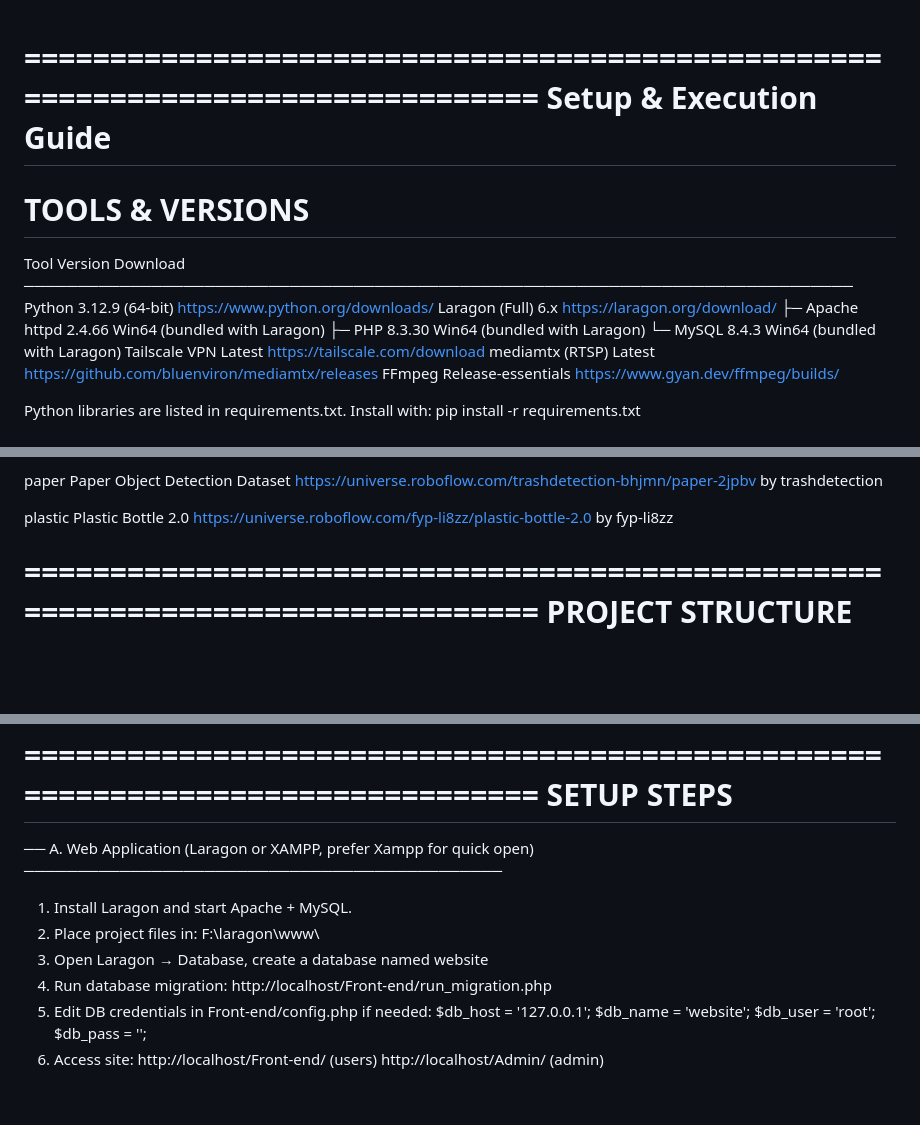
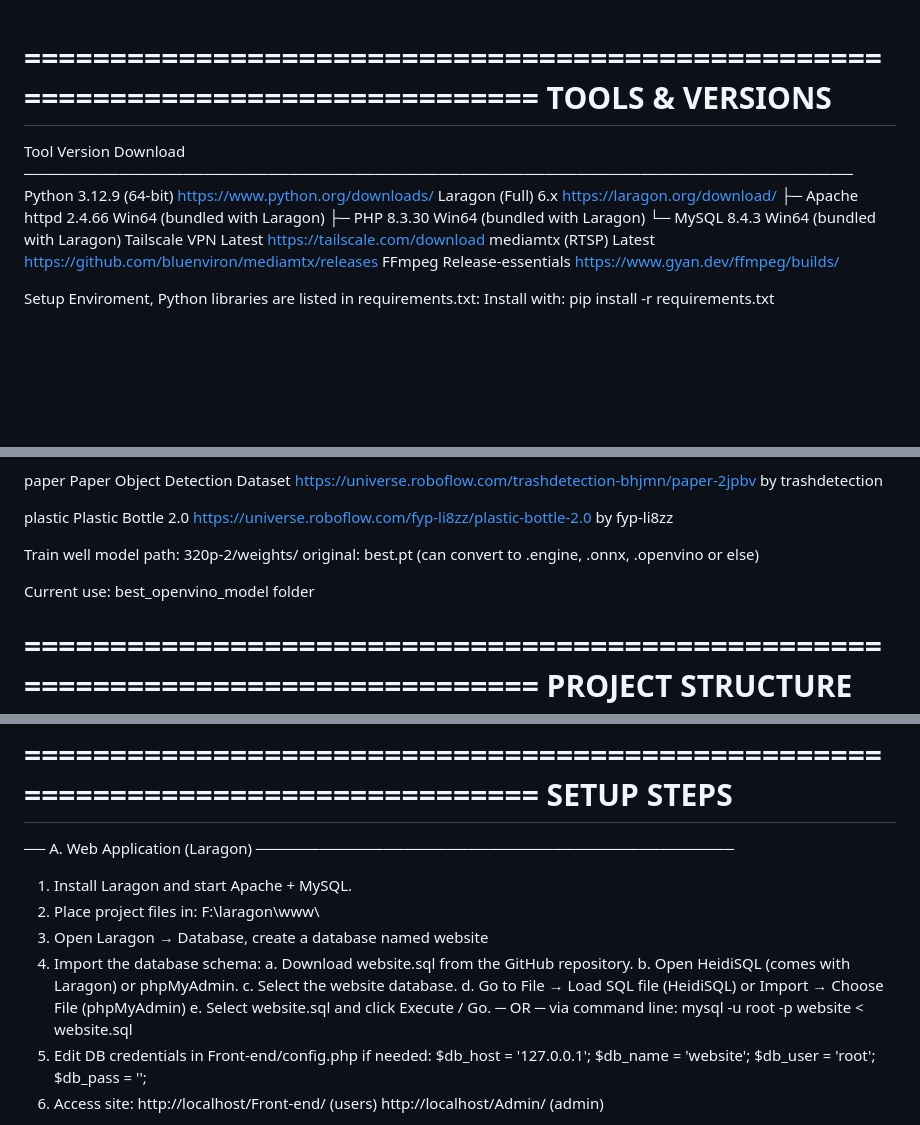
Before and after one commit to TeeChinYean/Degree_Final_Year_Project, a Markdown page: README.md, 3 parts joined by grey strips. Drawn GitHub-style; blank space fills up the shorter version.

Commit message:
Revise README for setup instructions and clarity
Updated setup and execution guide, clarified setup environment instructions, and modified database import steps.

```diff
--- a/README.md
+++ b/README.md
@@ -1,7 +1,4 @@
 ================================================================================
-  Setup & Execution Guide
-================================================================================
-
   TOOLS & VERSIONS
 ================================================================================
 
@@ -16,7 +13,7 @@
   mediamtx (RTSP)       Latest          https://github.com/bluenviron/mediamtx/releases
   FFmpeg                Release-essentials  https://www.gyan.dev/ffmpeg/builds/
 
-  Python libraries are listed in requirements.txt.
+  Setup Enviroment, Python libraries are listed in requirements.txt:
   Install with:  pip install -r requirements.txt
 
 ================================================================================
@@ -42,6 +39,12 @@
   plastic           Plastic Bottle 2.0                   https://universe.roboflow.com/fyp-li8zz/plastic-bottle-2.0
                     by fyp-li8zz
 
+
+  Train well model path: 320p-2/weights/
+  original: best.pt (can convert to .engine, .onnx, .openvino or else)
+
+  Current use: best_openvino_model folder
+
 ================================================================================
   PROJECT STRUCTURE
 ================================================================================
@@ -63,12 +66,20 @@
   SETUP STEPS
 ================================================================================
 
-  ── A. Web Application (Laragon or XAMPP, prefer Xampp for quick open) ─────────────────────────────────────────────
+  ── A. Web Application (Laragon) ─────────────────────────────────────────────
 
   1. Install Laragon and start Apache + MySQL.
   2. Place project files in:  F:\laragon\www\
   3. Open Laragon → Database, create a database named  website
-  4. Run database migration:  http://localhost/Front-end/run_migration.php
+  4. Import the database schema:
+       a. Download  website.sql  from the GitHub repository.
+       b. Open HeidiSQL (comes with Laragon) or phpMyAdmin.
+       c. Select the  website  database.
+       d. Go to  File → Load SQL file  (HeidiSQL)
+               or  Import → Choose File  (phpMyAdmin)
+       e. Select  website.sql  and click  Execute / Go.
+     ─ OR ─ via command line:
+       mysql -u root -p website < website.sql
   5. Edit DB credentials in  Front-end/config.php  if needed:
        $db_host = '127.0.0.1';  $db_name = 'website';
        $db_user = 'root';       $db_pass = '';
```
Also changed, not shown: other parts of README.md (+1 -1 lines).
